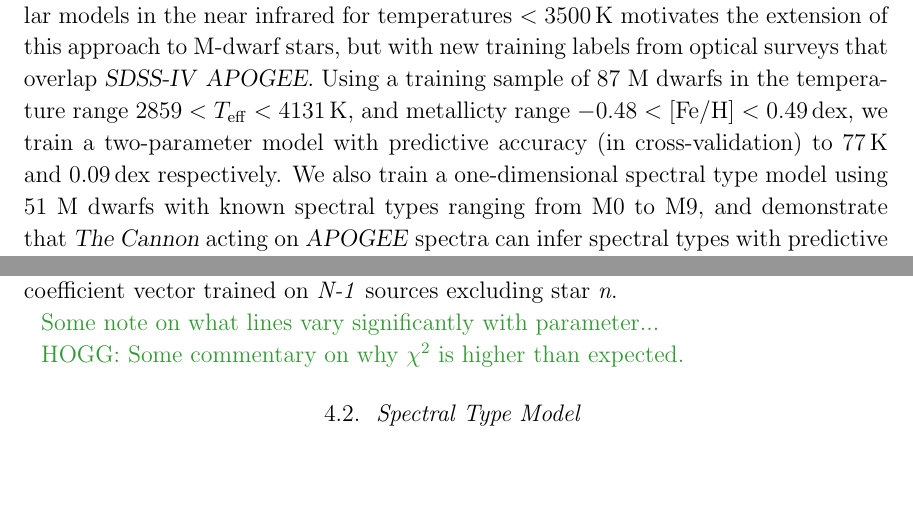
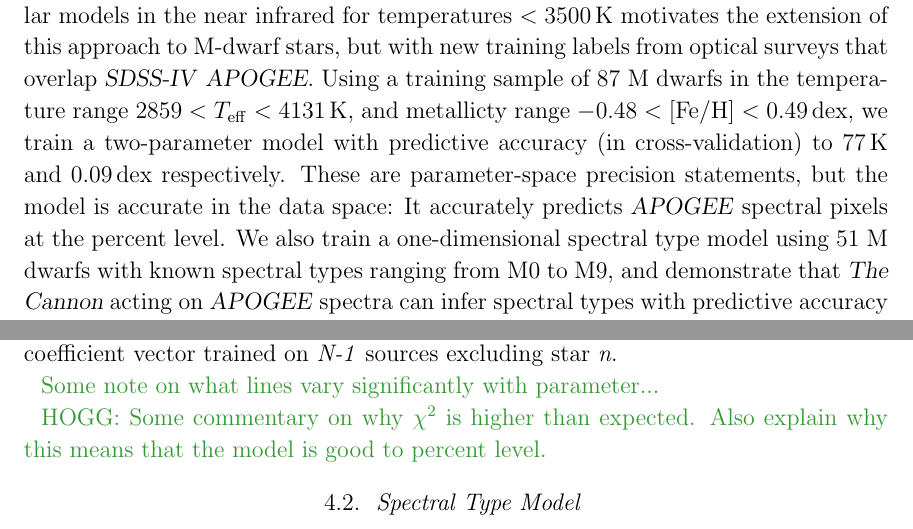
Before and after one commit to jbirky/Mdwarf_project, a LaTeX paper (paper/draft.tex): two parts of pages 1 and 8 of 24, joined at a grey line, cut so that both start at the same text, the shorter picture padded with empty space. Compiled offline with pdfLaTeX.

Commit message:
accuracy in the data space

```diff
--- a/paper/draft.tex
+++ b/paper/draft.tex
@@ -65,6 +65,7 @@ Broadway, New York, NY 10003, USA}
 \thecannon\ is a flexible, data-driven spectral modeling and parameter inference framework, demonstrated on high-resolution, near-infrared \apogee\ spectra of giant stars to estimate stellar labels (\teff, logg, [Fe/H], and detailed abundances) to precisions higher than the \apogee\ survey model-grid pipelines.
 The lack of reliable stellar models in the near infrared for temperatures $<3500$\,K motivates the extension of this approach to M-dwarf stars, but with new training labels from optical surveys that overlap \sdssiv\ \apogee.
 Using a training sample of 87 M dwarfs in the temperature range $2859 < T_{\rm eff} < 4131$\,K, and metallicty range $-0.48 < \mathrm{[Fe/H]}< 0.49$\,dex, we train a two-parameter model with predictive accuracy (in cross-validation) to 77\,K and 0.09\,dex respectively.
+These are parameter-space precision statements, but the model is accurate in the data space: It accurately predicts \apogee\ spectral pixels at the percent level.
 We also train a one-dimensional spectral type model using 51 M dwarfs with known spectral types ranging from M0 to M9, and demonstrate that \thecannon\ acting on \apogee\ spectra can infer spectral types with predictive accuracy of 0.9 types.
 The trained models are employed to determine spectral subtypes, temperatures and metallicities for 10,311 M dwarfs in \apogee, selected in part on \gaia\ photometry and astrometry.
 We validate our results using photometric temperature indicators and the \gaia\ color--magnitude diagram.
@@ -241,7 +241,7 @@ where $\sigma_{\theta,m}$ is the error at pixel \emph{m}, \emph{N} is the total
 
 \color{gcolor}{Some note on what lines vary significantly with parameter...}\color{black}
 
-\color{gcolor}{HOGG: Some commentary on why $\chi^2$ is higher than expected.}\color{black}
+\color{gcolor}{HOGG: Some commentary on why $\chi^2$ is higher than expected. Also explain why this means that the model is good to percent level.}\color{black}
 
 \subsection{Spectral Type Model \label{subsec:west_results}}
 We trained \thecannon\ on 51 M dwarfs with a one-dimensional spectral type label, and obtained a precision of $\pm$0.9 spectral types, also similar to the original training label uncertainty of $\pm$1 spectral type. We note however, that the training sample is distributed heavily towards earlier type sources, with a median spectral type of 3 and only one M8 and one M9 source. As seen in Figure \ref{fig:west_validation}, the model performs well at re-deriving the labels for the M8 and M9 source when they are included in the model (less than 1 SPT difference), but badly when left out (over 2 SPT difference), which indicates \thecannon\ does a poor job at extrapolating to labels outside of the training sample space.
```
Also changed, not shown: paper/draft.tex (5 more changed lines).
